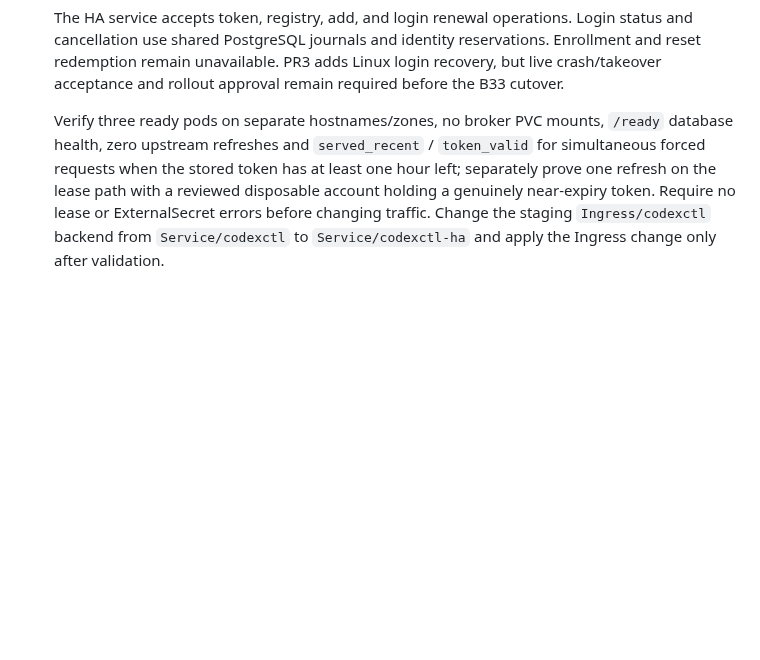
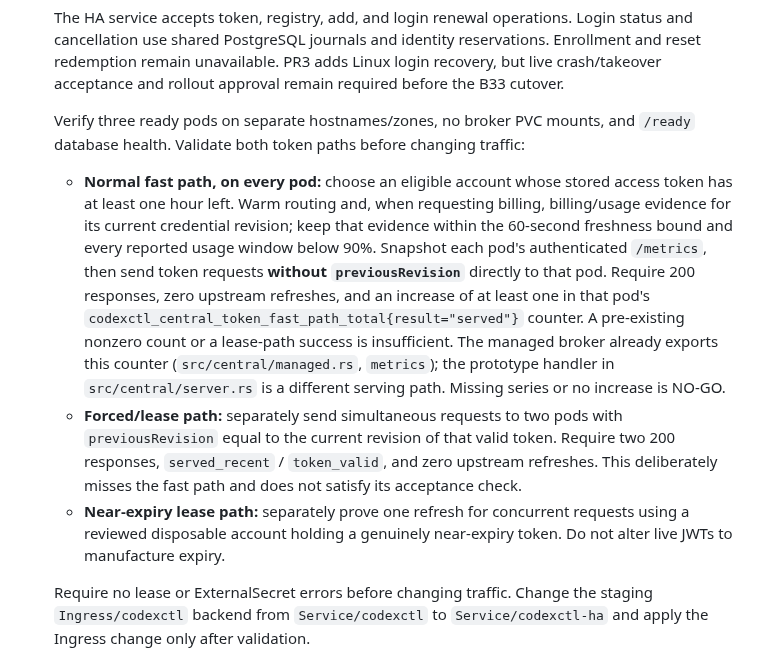
Before and after one commit to Sawmills/codexctl, a Markdown page: docs/central-ha.md, the part around the change. Drawn GitHub-style; blank space fills up the shorter version.

Commit message:
docs(ha): prove the normal token fast path before cutover

```diff
--- a/docs/central-ha.md
+++ b/docs/central-ha.md
@@ -761,7 +761,29 @@ Stop if the revision is wrong, sync is incomplete, or the ConfigMap check fails.
    remain required before the B33 cutover.
 
    Verify three ready pods on separate hostnames/zones, no broker PVC mounts,
-   `/ready` database health, zero upstream refreshes and `served_recent` / `token_valid` for simultaneous forced requests when the stored token has at least one hour left; separately prove one refresh on the lease path with a reviewed disposable account holding a genuinely near-expiry token. Require no lease or ExternalSecret errors before changing traffic.
+   and `/ready` database health. Validate both token paths before changing traffic:
+   - **Normal fast path, on every pod:** choose an eligible account whose stored
+     access token has at least one hour left. Warm routing and, when requesting
+     billing, billing/usage evidence for its current credential revision; keep
+     that evidence within the 60-second freshness bound and every reported usage
+     window below 90%. Snapshot each pod's authenticated `/metrics`, then send
+     token requests **without `previousRevision`** directly to that pod. Require
+     200 responses, zero upstream refreshes, and an increase of at least one in
+     that pod's `codexctl_central_token_fast_path_total{result="served"}` counter.
+     A pre-existing nonzero count or a lease-path success is insufficient. The
+     managed broker already exports this counter (`src/central/managed.rs`,
+     `metrics`); the prototype handler in `src/central/server.rs` is a different
+     serving path. Missing series or no increase is NO-GO.
+   - **Forced/lease path:** separately send simultaneous requests to two pods
+     with `previousRevision` equal to the current revision of that valid token.
+     Require two 200 responses, `served_recent` / `token_valid`, and zero upstream
+     refreshes. This deliberately misses the fast path and does not satisfy its
+     acceptance check.
+   - **Near-expiry lease path:** separately prove one refresh for concurrent
+     requests using a reviewed disposable account holding a genuinely near-expiry
+     token. Do not alter live JWTs to manufacture expiry.
+
+   Require no lease or ExternalSecret errors before changing traffic.
    Change the staging `Ingress/codexctl` backend from `Service/codexctl` to
    `Service/codexctl-ha` and apply the Ingress change only after validation.
 
```
Also changed, not shown: 1 other file.
